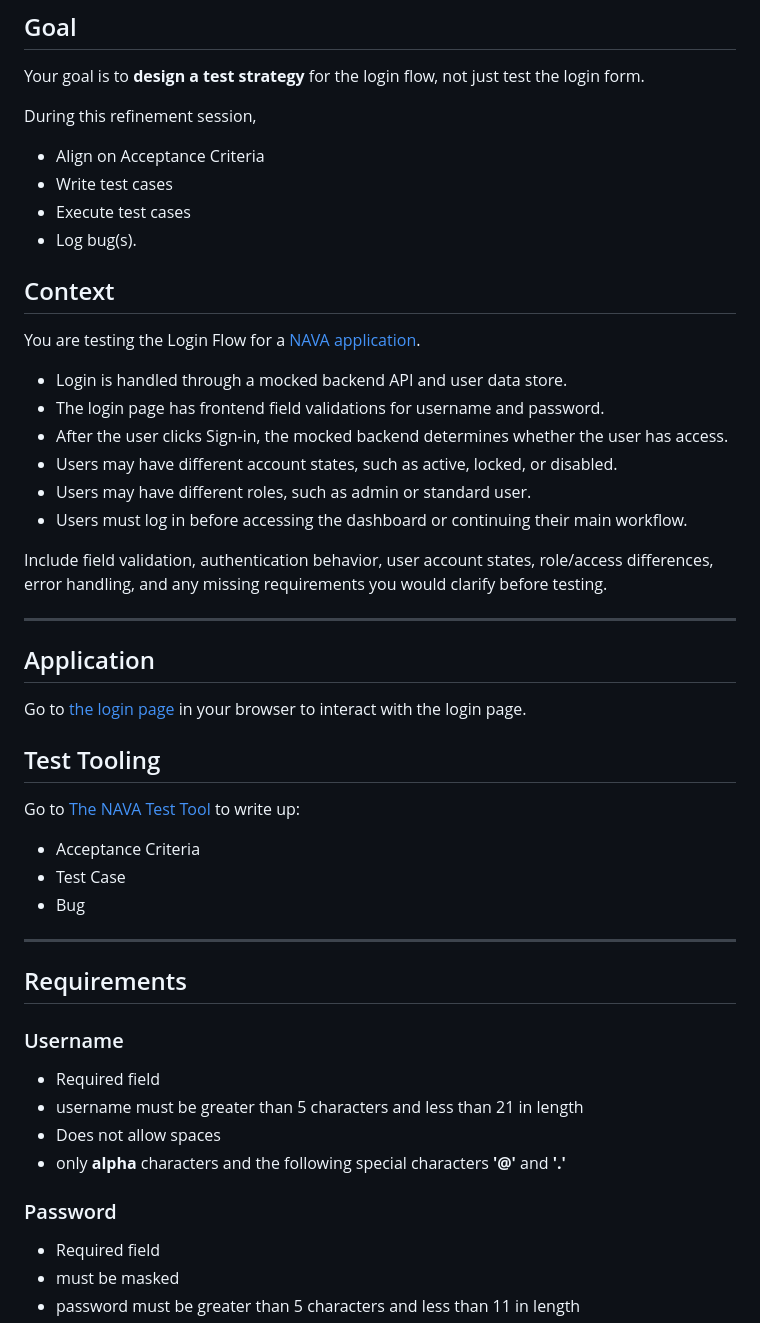
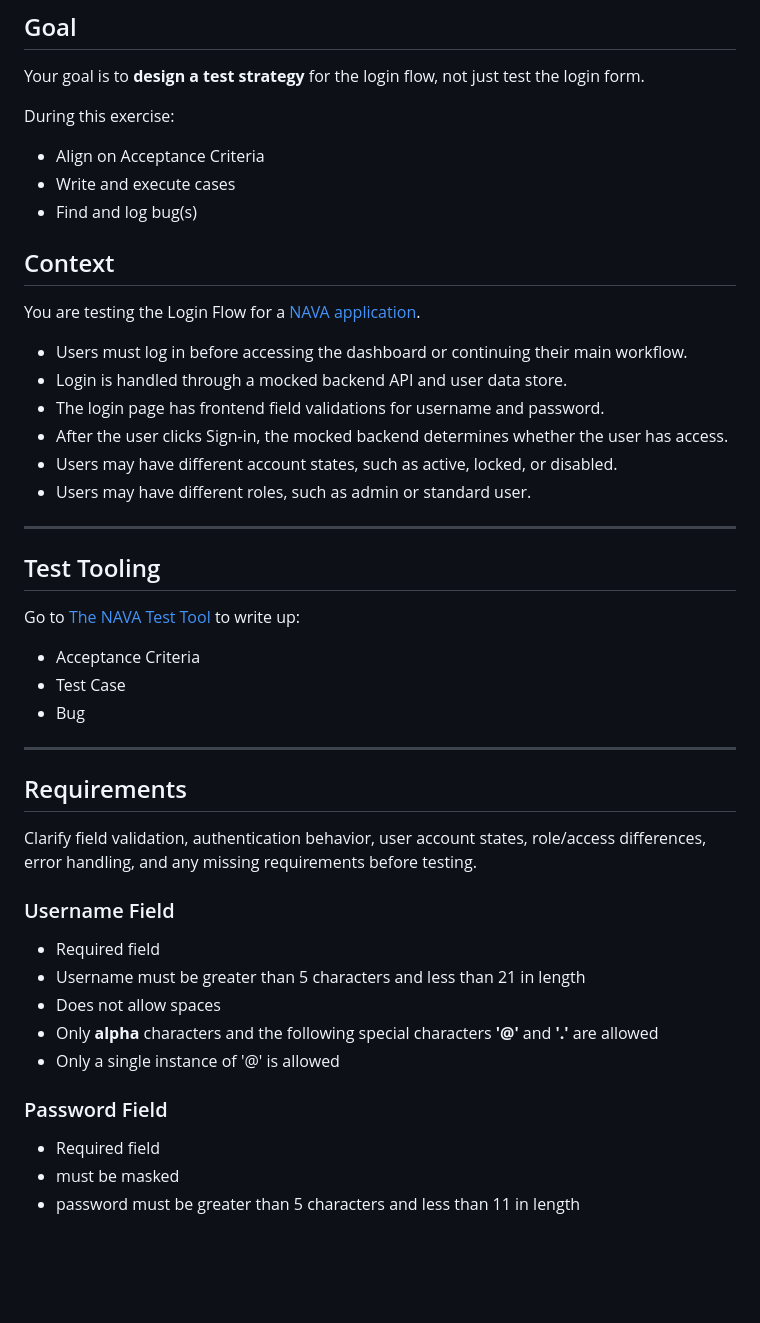
Before and after one commit to denemorhun-nava/nava-qa-interview, a Markdown page: README.md, the part around the change. GitHub-like rendering; blank space fills up the shorter version.

```diff
--- a/README.md
+++ b/README.md
@@ -4,30 +4,23 @@
 
 Your goal is to **design a test strategy** for the login flow, not just test the login form.
 
-During this refinement session,
+During this exercise:
 - Align on Acceptance Criteria
-- Write test cases
-- Execute test cases
-- Log bug(s).
+- Write and execute cases
+- Find and log bug(s)
 
 ## Context
 
 You are testing the Login Flow for a [NAVA application](https://denemorhun-nava.github.io/nava-qa-interview/).
 
+- Users must log in before accessing the dashboard or continuing their main workflow.
 - Login is handled through a mocked backend API and user data store.
 - The login page has frontend field validations for username and password.
 - After the user clicks Sign-in, the mocked backend determines whether the user has access.
 - Users may have different account states, such as active, locked, or disabled.
 - Users may have different roles, such as admin or standard user.
-- Users must log in before accessing the dashboard or continuing their main workflow.
-
-Include field validation, authentication behavior, user account states,
-role/access differences, error handling, and any missing requirements you would clarify before testing.
 
 ---
-## Application
-
-Go to [the login page](https://denemorhun-nava.github.io/nava-qa-interview/) in your browser to interact with the login page.
 
 ## Test Tooling
 
@@ -39,13 +32,17 @@ Go to [The NAVA Test Tool](https://denemorhun-nava.github.io/nava-qa-interview/a
 
 ## Requirements
 
-### Username
+Clarify field validation, authentication behavior, user account states,
+role/access differences, error handling, and any missing requirements before testing.
+
+### Username Field
 - Required field
-- username must be greater than 5 characters and less than 21 in length
+- Username must be greater than 5 characters and less than 21 in length
 - Does not allow spaces
-- only **alpha** characters and the following special characters **'@'** and **'.'**
+- Only **alpha** characters and the following special characters **'@'** and **'.'** are allowed
+- Only a single instance of '@' is allowed
 
-### Password
+### Password Field
 - Required field
 - must be masked
 - password must be greater than 5 characters and less than 11 in length
```
